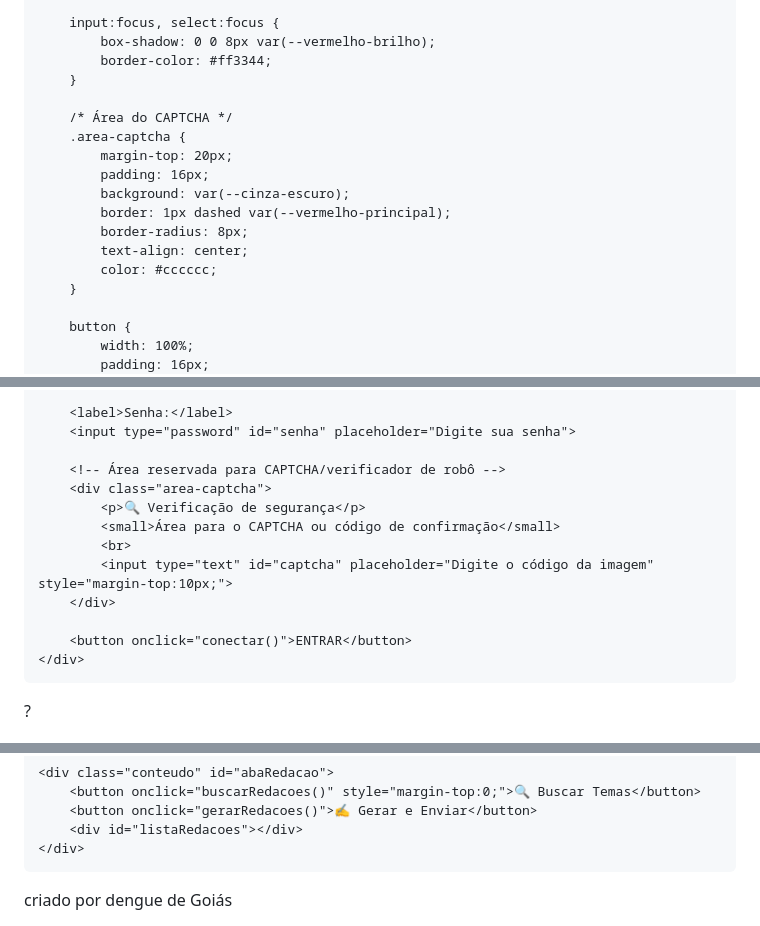
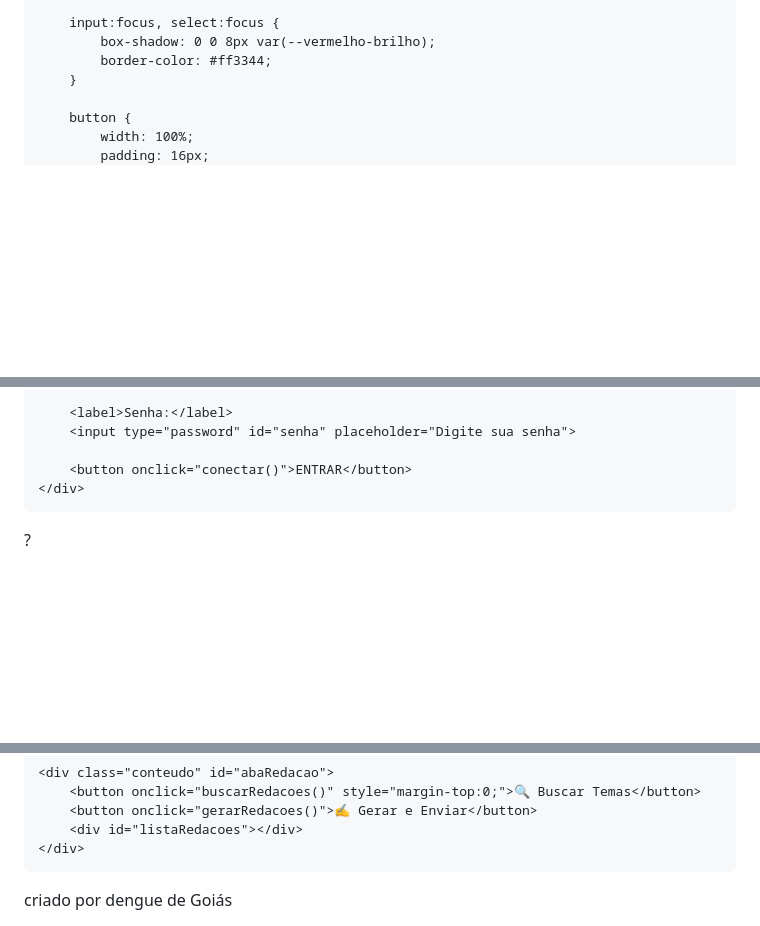
Before and after one commit to denguedeGoias/sala-do-futuro.html, a Markdown page: README.md, 3 parts joined by grey strips. Rendered like a GitHub page; blank space fills up the shorter version.

Commit message:
Update README.md
Removed CAPTCHA section from the README and related code.

```diff
--- a/README.md
+++ b/README.md
@@ -74,17 +73,6 @@
         input:focus, select:focus {
             box-shadow: 0 0 8px var(--vermelho-brilho);
             border-color: #ff3344;
-        }
-
-        /* Área do CAPTCHA */
-        .area-captcha {
-            margin-top: 20px;
-            padding: 16px;
-            background: var(--cinza-escuro);
-            border: 1px dashed var(--vermelho-principal);
-            border-radius: 8px;
-            text-align: center;
-            color: #cccccc;
         }
 
         button {
@@ -264,14 +252,6 @@
         <label>Senha:</label>
         <input type="password" id="senha" placeholder="Digite sua senha">
 
-        <!-- Área reservada para CAPTCHA/verificador de robô -->
-        <div class="area-captcha">
-            <p>🔍 Verificação de segurança</p>
-            <small>Área para o CAPTCHA ou código de confirmação</small>
-            <br>
-            <input type="text" id="captcha" placeholder="Digite o código da imagem" style="margin-top:10px;">
-        </div>
-
         <button onclick="conectar()">ENTRAR</button>
     </div>
 </div>
@@ -342,18 +322,16 @@ async function conectar() {
     const uf = document.getElementById("uf").value.trim();
     const ra = document.getElementById("ra").value.trim();
     const senha = document.getElementById("senha").value.trim();
-    const captcha = document.getElementById("captcha").value.trim();
 
     if (!uf || !ra || !senha) {
         return alert("Preencha UF, RA e Senha!");
     }
 
-    // Se no futuro precisar do CAPTCHA, ele já está sendo enviado
     try {
         const res = await fetch(`${SERVIDOR}/login`, {
             method: "POST",
             headers: { "Content-Type": "application/json" },
-            body: JSON.stringify({ uf, ra, senha, captcha })
+            body: JSON.stringify({ uf, ra, senha })
         });
         const dados = await res.json();
         if (!dados.sucesso) throw new Error(dados.mensagem);
@@ -472,4 +450,5 @@ async function gerarRedacoes() {
 </script>
 
 </body>
-</html> criado por dengue de Goiás
+</html>
+criado por dengue de Goiás
```
Also changed, not shown: other parts of README.md (+0 -1 lines).
